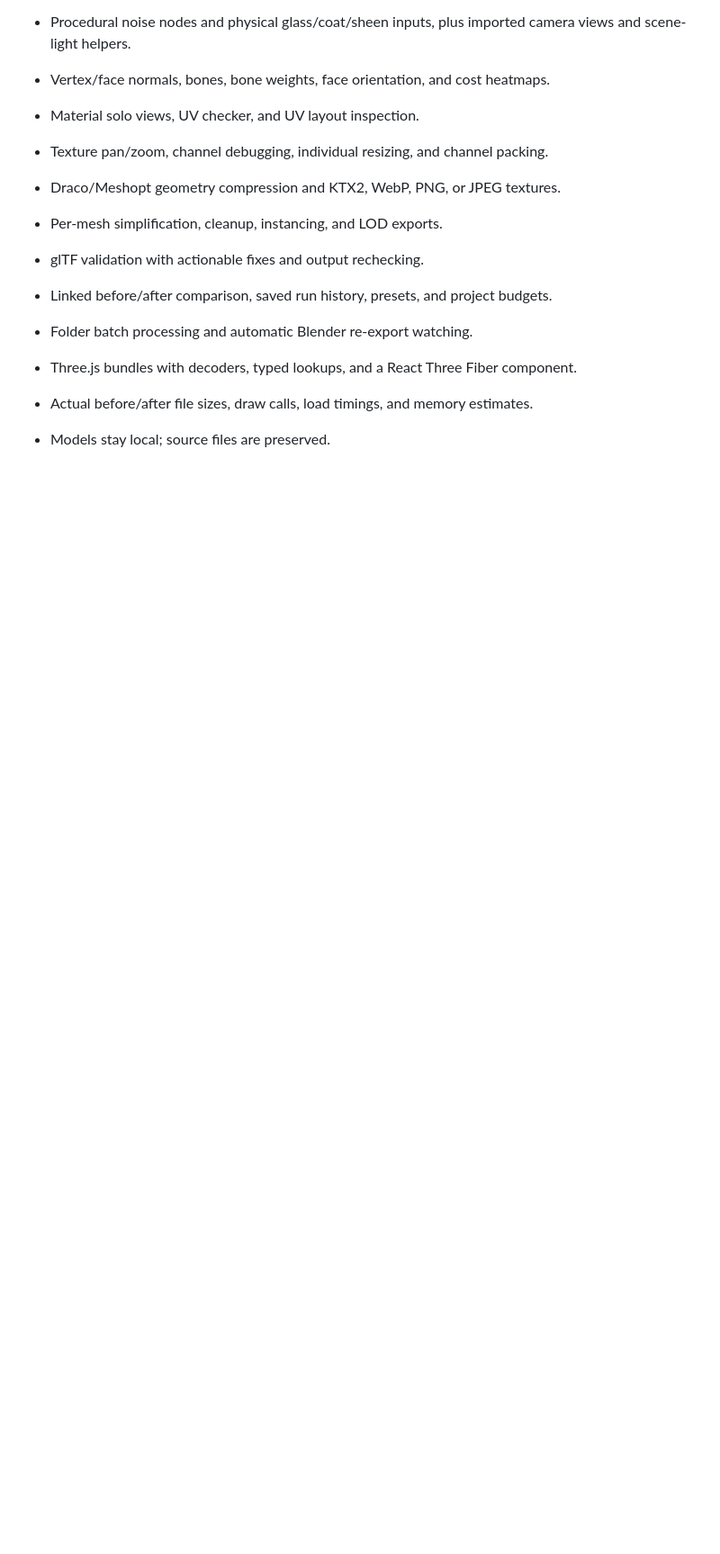
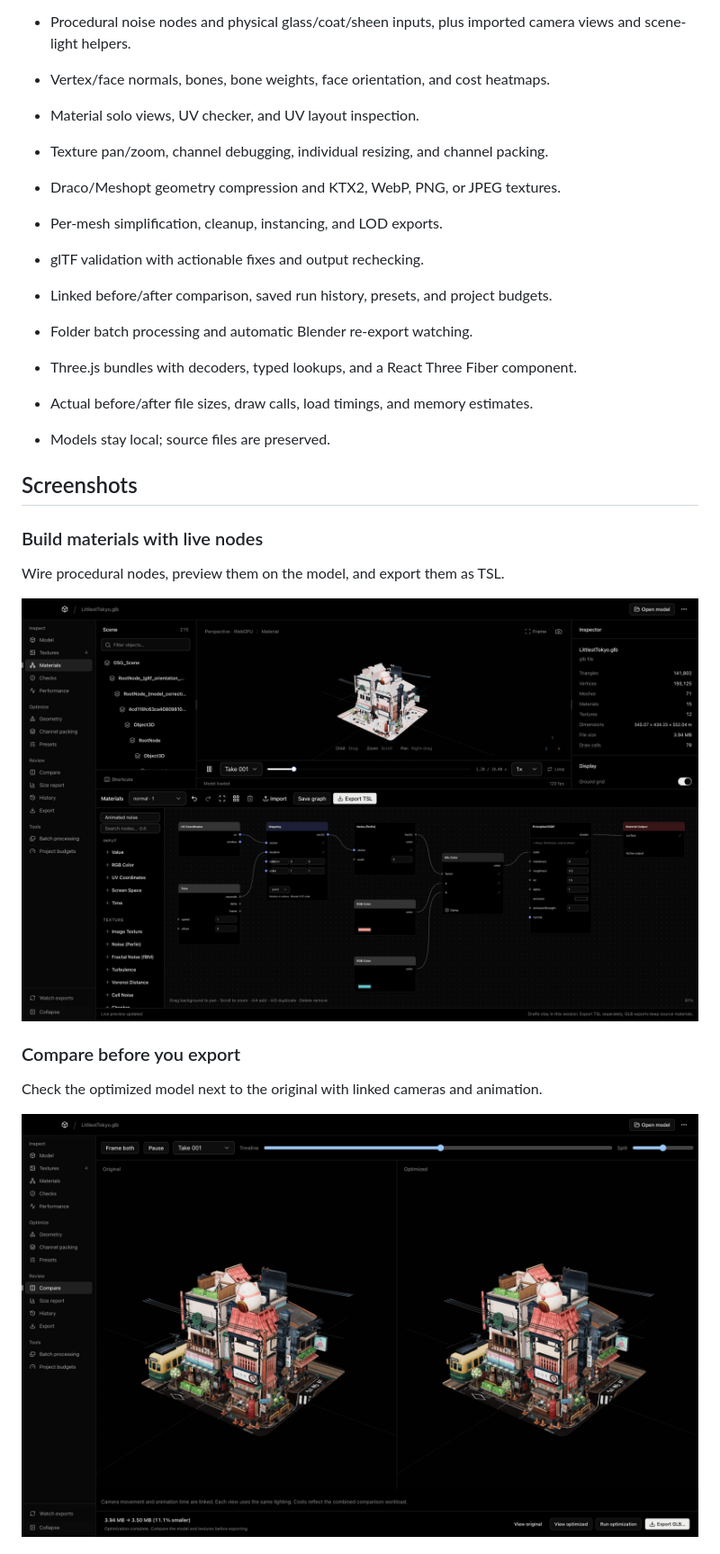
Before and after one commit to cullenwebber/glb-viewer, a Markdown page: README.md, the part around one of its changes. Shown at 90% size. Rendered like a GitHub page; pictures changed too: docs/screenshots/compare.png (added), docs/screenshots/materials.png (added); blank space fills up the shorter version.

```diff
--- a/README.md
+++ b/README.md
@@ -26,3 +28,18 @@ A local-first Mac app for preparing Blender assets for Three.js.
 - Three.js bundles with decoders, typed lookups, and a React Three Fiber component.
 - Actual before/after file sizes, draw calls, load timings, and memory estimates.
 - Models stay local; source files are preserved.
+
+## Screenshots
+
+### Build materials with live nodes
+
+Wire procedural nodes, preview them on the model, and export them as TSL.
+
+![Materials node editor driving an animated noise material](docs/screenshots/materials.png)
+
+### Compare before you export
+
+Check the optimized model next to the original with linked cameras and animation.
+
+![Original and optimized models side by side](docs/screenshots/compare.png)
+
```
Also changed, not shown: other parts of README.md (+15 -0 lines), docs/release-notes.md (+3 -6 lines), docs/screenshots/inspection.png (added), docs/screenshots/model.png (added), docs/screenshots/report.png (added), docs/screenshots/textures.png (added), 2 other files.
